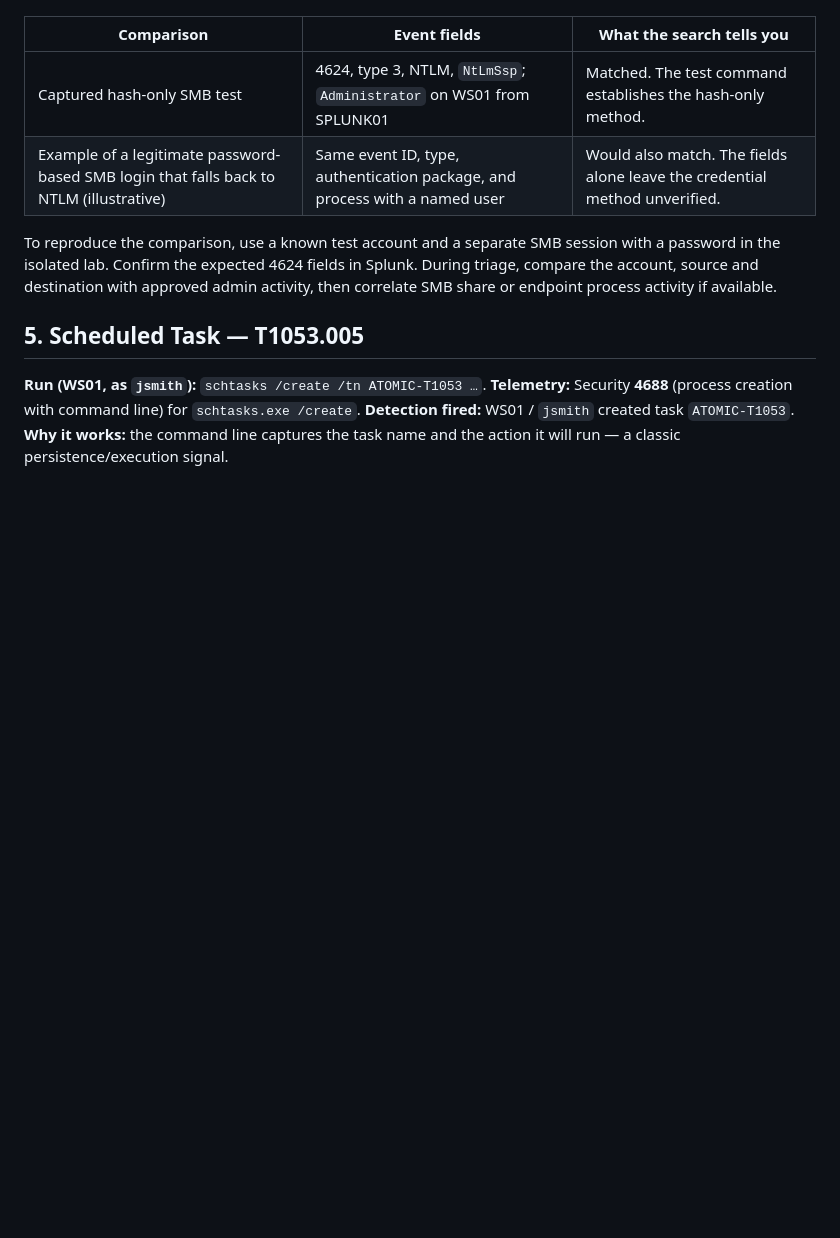
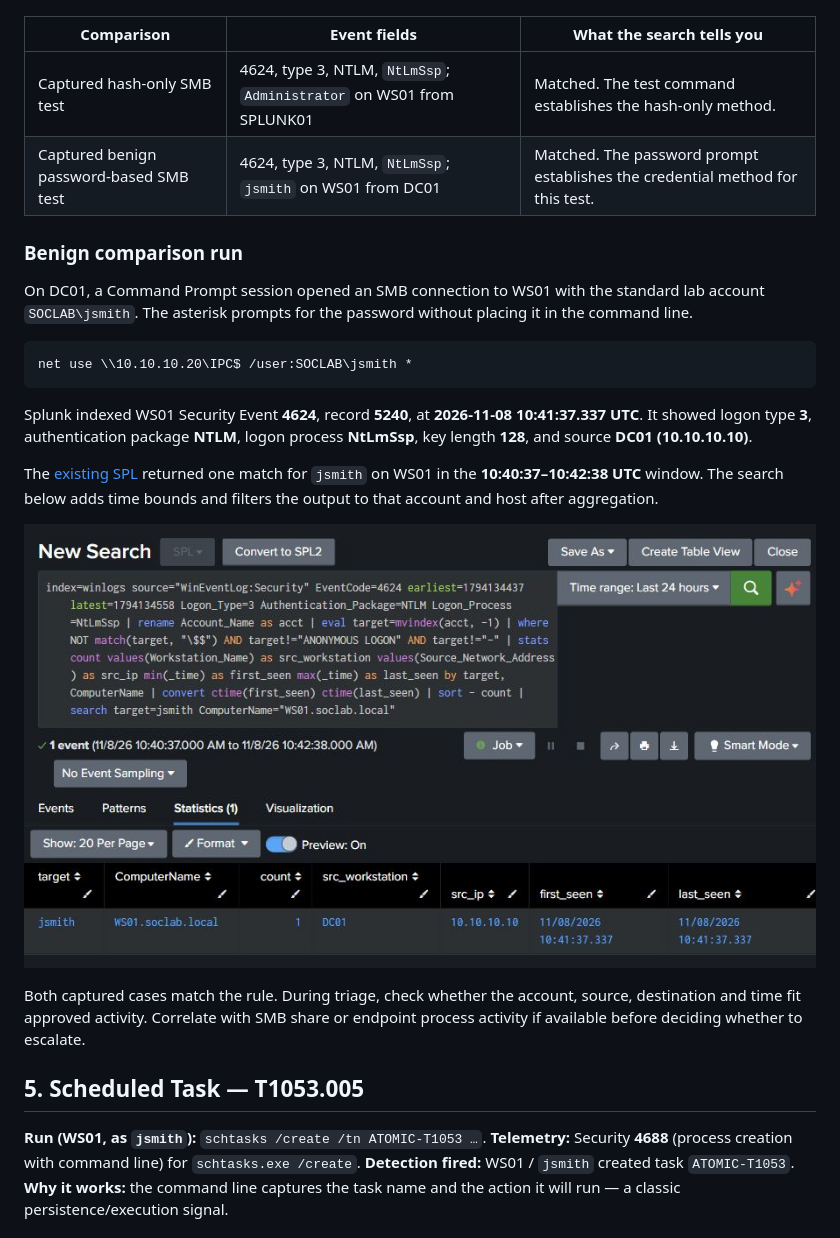
Before and after one commit to BharathwajM/ad-attack-detection-lab, a Markdown page: docs/walkthrough.md, the part around the change. Rendered like a GitHub page; pictures changed too: evidence/screenshots/benign-ntlm-splunk.jpg (added); blank space fills up the shorter version.

````diff
--- a/docs/walkthrough.md
+++ b/docs/walkthrough.md
@@ -32,9 +32,23 @@ Full search + captured results for every one are in [`../evidence/`](../evidence
 | Comparison | Event fields | What the search tells you |
 |---|---|---|
 | Captured hash-only SMB test | 4624, type 3, NTLM, `NtLmSsp`; `Administrator` on WS01 from SPLUNK01 | Matched. The test command establishes the hash-only method. |
-| Example of a legitimate password-based SMB login that falls back to NTLM (illustrative) | Same event ID, type, authentication package, and process with a named user | Would also match. The fields alone leave the credential method unverified. |
+| Captured benign password-based SMB test | 4624, type 3, NTLM, `NtLmSsp`; `jsmith` on WS01 from DC01 | Matched. The password prompt establishes the credential method for this test. |
 
-To reproduce the comparison, use a known test account and a separate SMB session with a password in the isolated lab. Confirm the expected 4624 fields in Splunk. During triage, compare the account, source and destination with approved admin activity, then correlate SMB share or endpoint process activity if available.
+### Benign comparison run
+
+On DC01, a Command Prompt session opened an SMB connection to WS01 with the standard lab account `SOCLAB\jsmith`. The asterisk prompts for the password without placing it in the command line.
+
+```cmd
+net use \\10.10.10.20\IPC$ /user:SOCLAB\jsmith *
+```
+
+Splunk indexed WS01 Security Event **4624**, record **5240**, at **2026-11-08 10:41:37.337 UTC**. It showed logon type **3**, authentication package **NTLM**, logon process **NtLmSsp**, key length **128**, and source **DC01 (10.10.10.10)**.
+
+The [existing SPL](../detections/04-pass-the-hash.spl) returned one match for `jsmith` on WS01 in the **10:40:37–10:42:38 UTC** window. The search below adds time bounds and filters the output to that account and host after aggregation.
+
+![Splunk results showing one NTLM detection match for jsmith from DC01 to WS01](../evidence/screenshots/benign-ntlm-splunk.jpg)
+
+Both captured cases match the rule. During triage, check whether the account, source, destination and time fit approved activity. Correlate with SMB share or endpoint process activity if available before deciding whether to escalate.
 
 ## 5. Scheduled Task — T1053.005
 **Run (WS01, as `jsmith`):** `schtasks /create /tn ATOMIC-T1053 …`.
````
Also changed, not shown: README.md (+1 -1 lines).
